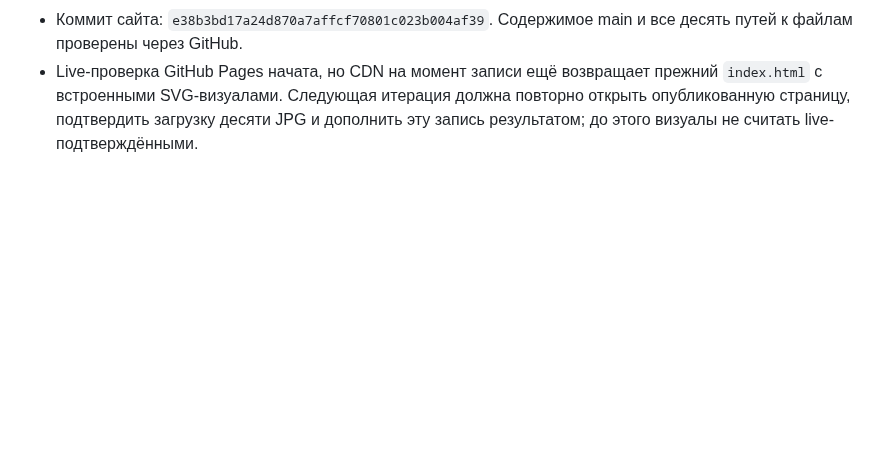
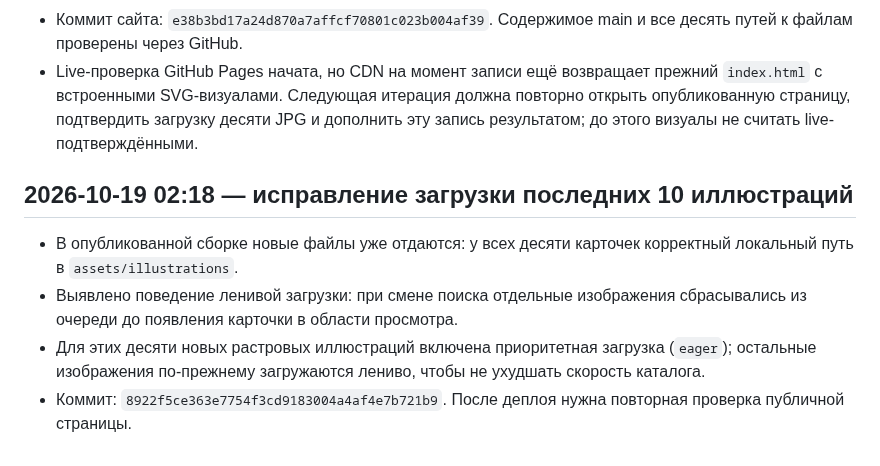
Before and after one commit to an8lomakina-svg/belgrade-weekend-guide, a Markdown page: AUDIT_PROGRESS.md, the part around the change. Drawn GitHub-style; blank space fills up the shorter version.

Commit message:
Record illustration loading fix

```diff
--- a/AUDIT_PROGRESS.md
+++ b/AUDIT_PROGRESS.md
@@ -408,3 +408,11 @@
 - Добавлены десять отдельных ярких растровых гуашевых иллюстраций (JPG 1200×800) — по одному файлу и отдельному сюжету на карточку. Реестр SOURCES.md не расширялся: новых подтверждённых первичных фактов не добавлялось.
 - Коммит сайта: `e38b3bd17a24d870a7affcf70801c023b004af39`. Содержимое main и все десять путей к файлам проверены через GitHub.
 - Live-проверка GitHub Pages начата, но CDN на момент записи ещё возвращает прежний `index.html` с встроенными SVG-визуалами. Следующая итерация должна повторно открыть опубликованную страницу, подтвердить загрузку десяти JPG и дополнить эту запись результатом; до этого визуалы не считать live-подтверждёнными.
+
+
+## 2026-10-19 02:18 — исправление загрузки последних 10 иллюстраций
+
+- В опубликованной сборке новые файлы уже отдаются: у всех десяти карточек корректный локальный путь в `assets/illustrations`.
+- Выявлено поведение ленивой загрузки: при смене поиска отдельные изображения сбрасывались из очереди до появления карточки в области просмотра.
+- Для этих десяти новых растровых иллюстраций включена приоритетная загрузка (`eager`); остальные изображения по-прежнему загружаются лениво, чтобы не ухудшать скорость каталога.
+- Коммит: `8922f5ce363e7754f3cd9183004a4af4e7b721b9`. После деплоя нужна повторная проверка публичной страницы.
```
